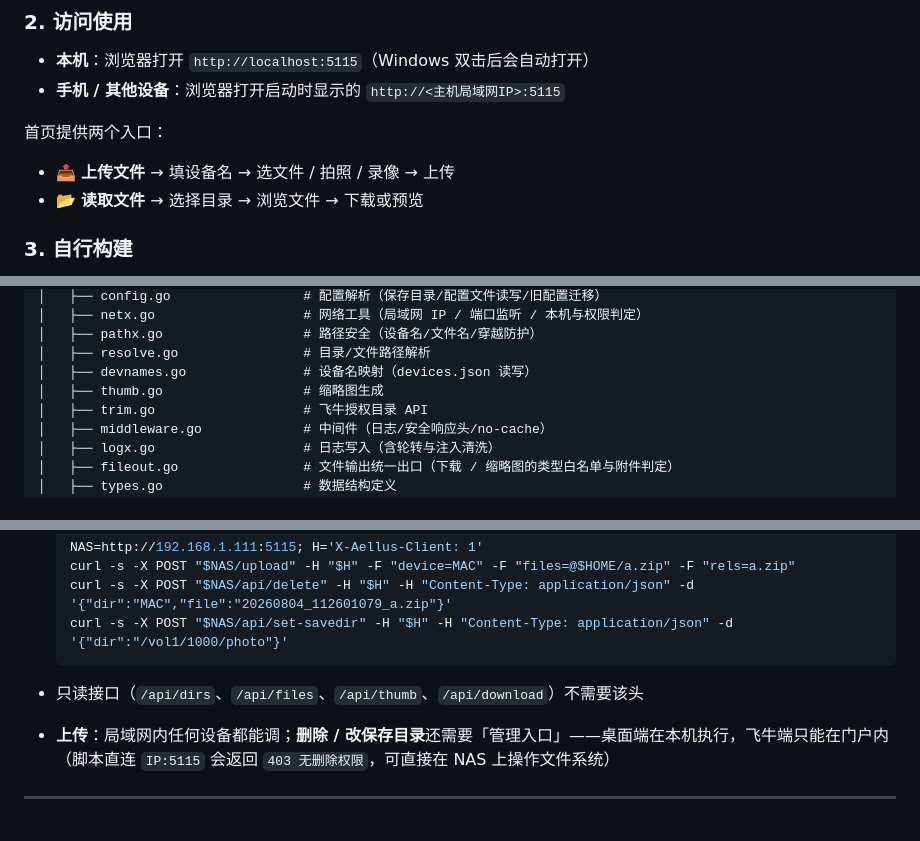
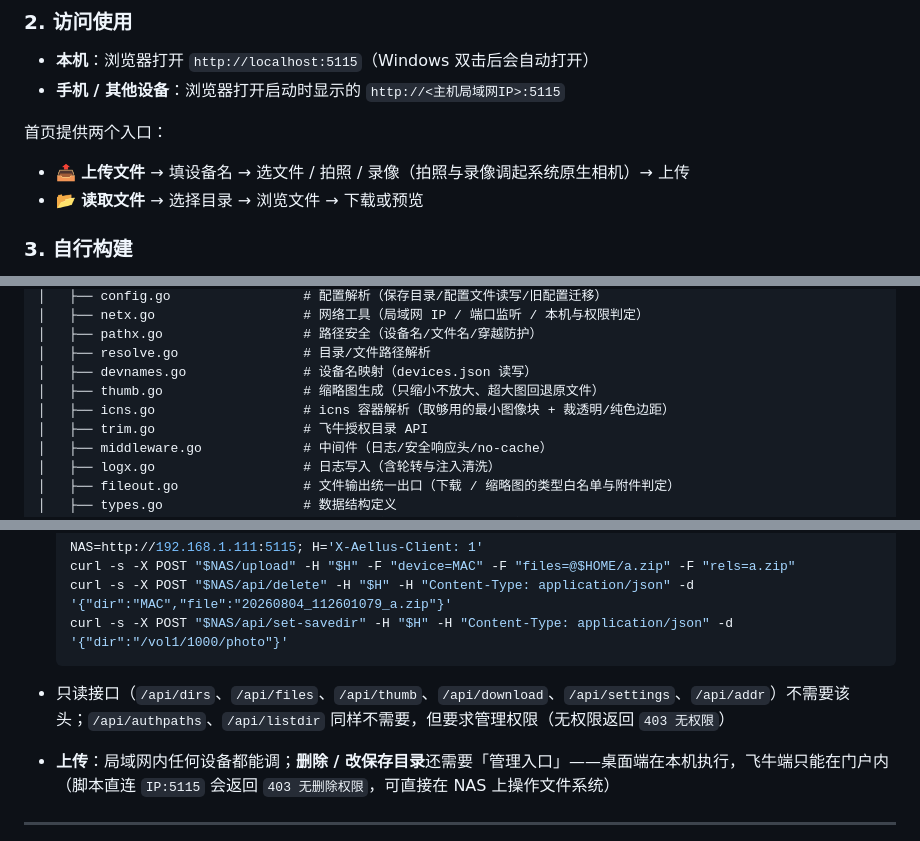
Before and after one commit to YGQ8988/Aellus, a Markdown page: README.md, 3 parts joined by grey strips. GitHub-like rendering.

````diff
--- a/README.md
+++ b/README.md
@@ -84,7 +85,7 @@ Aellus 已启动 (Go 单文件版)
 - **手机 / 其他设备**：浏览器打开启动时显示的 `http://<主机局域网IP>:5115`
 
 首页提供两个入口：
-- 📤 **上传文件** → 填设备名 → 选文件 / 拍照 / 录像 → 上传
+- 📤 **上传文件** → 填设备名 → 选文件 / 拍照 / 录像（拍照与录像调起系统原生相机）→ 上传
 - 📂 **读取文件** → 选择目录 → 浏览文件 → 下载或预览
 
 ### 3. 自行构建
@@ -169,7 +170,8 @@ aellus/
 │   ├── pathx.go                  # 路径安全（设备名/文件名/穿越防护）
 │   ├── resolve.go                # 目录/文件路径解析
 │   ├── devnames.go               # 设备名映射（devices.json 读写）
-│   ├── thumb.go                  # 缩略图生成
+│   ├── thumb.go                  # 缩略图生成（只缩小不放大、超大图回退原文件）
+│   ├── icns.go                   # icns 容器解析（取够用的最小图像块 + 裁透明/纯色边距）
 │   ├── trim.go                   # 飞牛授权目录 API
 │   ├── middleware.go             # 中间件（日志/安全响应头/no-cache）
 │   ├── logx.go                   # 日志写入（含轮转与注入清洗）
@@ -347,7 +351,7 @@ const (
   curl -s -X POST "$NAS/api/set-savedir" -H "$H" -H "Content-Type: application/json" -d '{"dir":"/vol1/1000/photo"}'
   ```
 
-- 只读接口（`/api/dirs`、`/api/files`、`/api/thumb`、`/api/download`）不需要该头
+- 只读接口（`/api/dirs`、`/api/files`、`/api/thumb`、`/api/download`、`/api/settings`、`/api/addr`）不需要该头；`/api/authpaths`、`/api/listdir` 同样不需要，但要求管理权限（无权限返回 `403 无权限`）
 - **上传**：局域网内任何设备都能调；**删除 / 改保存目录**还需要「管理入口」——桌面端在本机执行，飞牛端只能在门户内（脚本直连 `IP:5115` 会返回 `403 无删除权限`，可直接在 NAS 上操作文件系统）
 
 ---
````
Also changed, not shown: other parts of README.md (+13 -10 lines).
